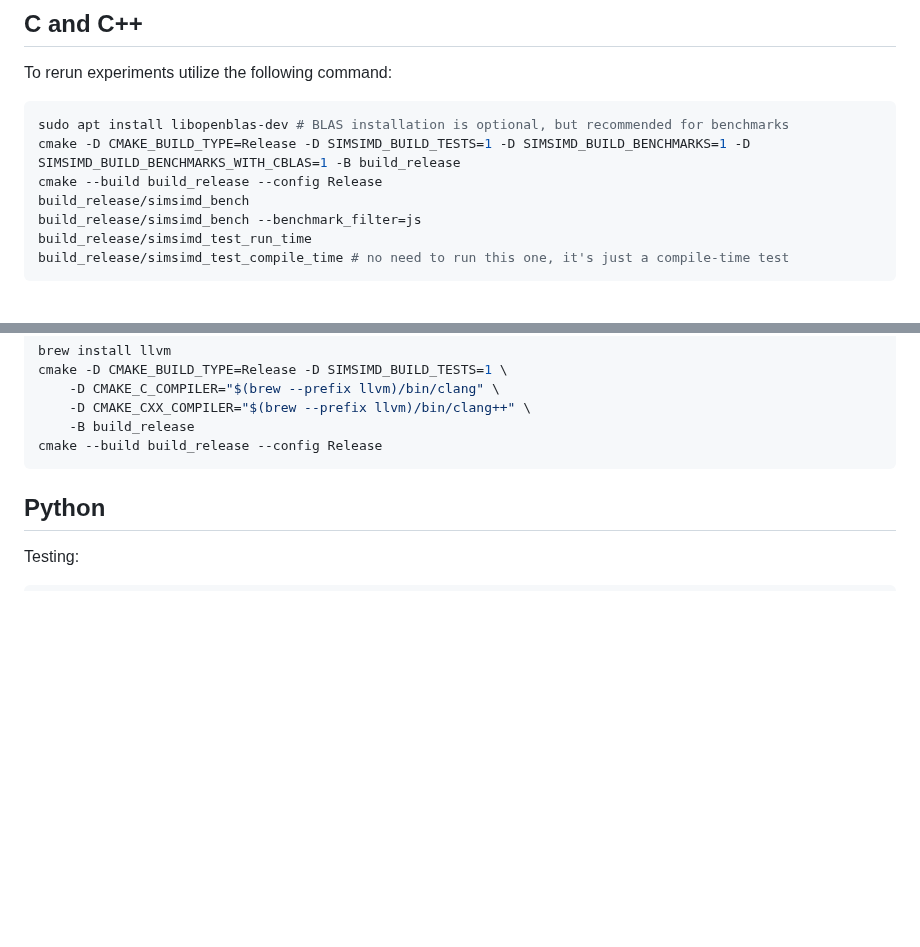
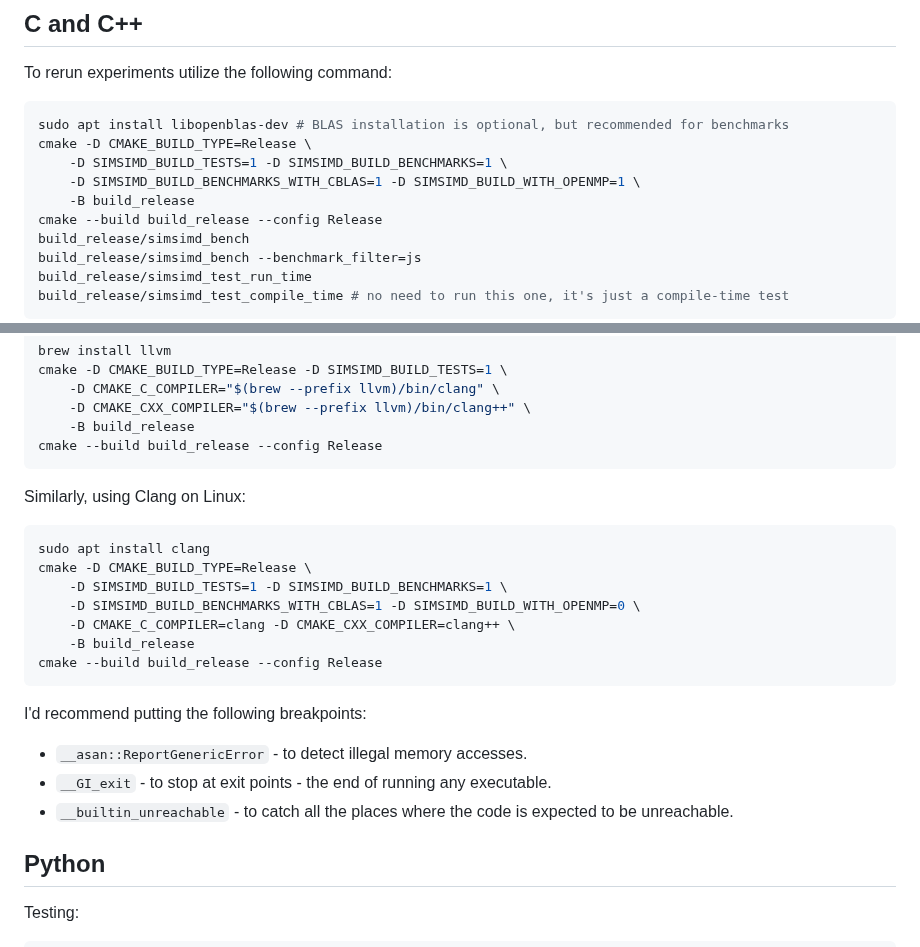
Before and after one commit to ashvardanian/SimSIMD, a Markdown page: CONTRIBUTING.md, 2 parts joined by grey strips. Drawn GitHub-style; blank space fills up the shorter version.

Commit message:
Docs: Build instructions for Clang

````diff
--- a/CONTRIBUTING.md
+++ b/CONTRIBUTING.md
@@ -6,7 +6,10 @@ To rerun experiments utilize the following command:
 
 ```sh
 sudo apt install libopenblas-dev # BLAS installation is optional, but recommended for benchmarks
-cmake -D CMAKE_BUILD_TYPE=Release -D SIMSIMD_BUILD_TESTS=1 -D SIMSIMD_BUILD_BENCHMARKS=1 -D SIMSIMD_BUILD_BENCHMARKS_WITH_CBLAS=1 -B build_release
+cmake -D CMAKE_BUILD_TYPE=Release \
+    -D SIMSIMD_BUILD_TESTS=1 -D SIMSIMD_BUILD_BENCHMARKS=1 \
+    -D SIMSIMD_BUILD_BENCHMARKS_WITH_CBLAS=1 -D SIMSIMD_BUILD_WITH_OPENMP=1 \
+    -B build_release
 cmake --build build_release --config Release
 build_release/simsimd_bench
 build_release/simsimd_bench --benchmark_filter=js
@@ -34,6 +37,24 @@ cmake -D CMAKE_BUILD_TYPE=Release -D SIMSIMD_BUILD_TESTS=1 \
     -B build_release
 cmake --build build_release --config Release
 ```
+
+Similarly, using Clang on Linux:
+
+```sh
+sudo apt install clang
+cmake -D CMAKE_BUILD_TYPE=Release \
+    -D SIMSIMD_BUILD_TESTS=1 -D SIMSIMD_BUILD_BENCHMARKS=1 \
+    -D SIMSIMD_BUILD_BENCHMARKS_WITH_CBLAS=1 -D SIMSIMD_BUILD_WITH_OPENMP=0 \
+    -D CMAKE_C_COMPILER=clang -D CMAKE_CXX_COMPILER=clang++ \
+    -B build_release
+cmake --build build_release --config Release
+```
+
+I'd recommend putting the following breakpoints:
+
+- `__asan::ReportGenericError` - to detect illegal memory accesses.
+- `__GI_exit` - to stop at exit points - the end of running any executable.
+- `__builtin_unreachable` - to catch all the places where the code is expected to be unreachable.
 
 ## Python
 
````
